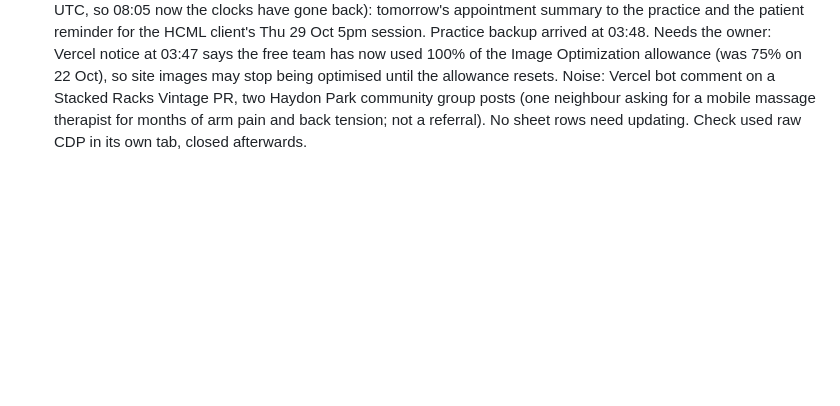
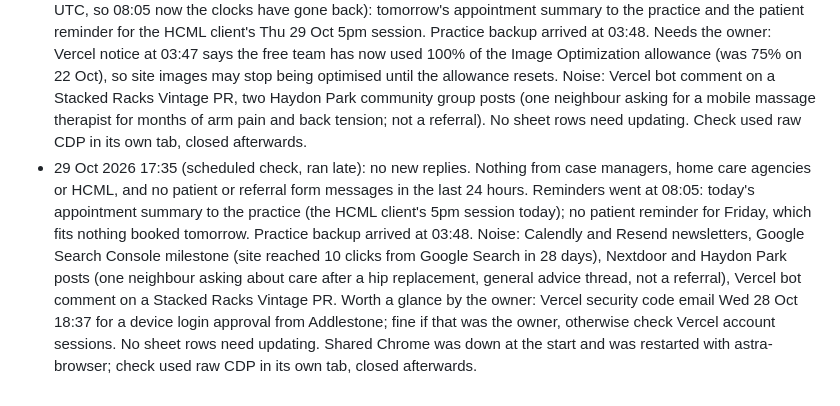
Before and after one commit to ardazshellz/Community-Care-Physio, a Markdown page: docs/outreach/case-manager-emails.md, the part around the change. Drawn GitHub-style; blank space fills up the shorter version.

Commit message:
Outreach: daily check 2026-10-29
Co-Authored-By: Claude Opus 5.5 <noreply@anthropic.com>

```diff
--- a/docs/outreach/case-manager-emails.md
+++ b/docs/outreach/case-manager-emails.md
@@ -127,3 +127,4 @@ Replies so far:
 - 25 Oct 2026 09:25 (scheduled check): no new replies. Nothing from case managers, home care agencies or HCML, and no patient or referral form messages in the last 24 hours. No 09:05 reminder email in Sent (Sunday, and nothing in Sent since the 24 Oct check), which fits no appointments booked for today or Monday morning reminders not yet due. Practice backup arrived at 03:48 (one hour earlier than usual because the clocks went back overnight). Noise only: Vercel bot comment on a Stacked Racks Vintage PR, two Haydon Park community group messages (a local job seeker). Still open for the owner: the Harrison Associates due diligence form (23 Oct) and the HCML progress email draft due to go Monday 27 Oct 08:00 if scheduled. No sheet rows need updating. Check used raw CDP in its own tab, closed afterwards.
 - 26 Oct 2026 09:25 (scheduled check): no new replies. Nothing from case managers, home care agencies or HCML, and no patient or referral form messages in the last 24 hours. The scheduled progress update to Jemma at HCML (protected progress report and invoice CCP-2026-0002) left Sent at 09:00 as planned. No 09:05 reminder email in Sent, which fits nothing booked for today or tomorrow. Practice backup arrived at 03:48. Noise only: two Haydon Park community group messages, a Vercel bot comment on a Stacked Racks Vintage PR, a GitHub sudo verification code (Sunday 19:09, presumably the owner's own action). Needs the owner: now the HCML email has gone, mark invoice CCP-2026-0002 as sent and add the 26/10 09:00 entry to the contact log (txt and Drive Doc); the Harrison Associates due diligence form is still due Tuesday 27 Oct once the ICO number arrives. No sheet rows need updating. Check used raw CDP in its own tab, closed afterwards.
 - 28 Oct 2026 09:30 (scheduled check): no new replies. Nothing from case managers, home care agencies or HCML, and no patient or referral form messages in the last 24 hours. Reminders went at 08:05 (the cron runs on UTC, so 08:05 now the clocks have gone back): tomorrow's appointment summary to the practice and the patient reminder for the HCML client's Thu 29 Oct 5pm session. Practice backup arrived at 03:48. Needs the owner: Vercel notice at 03:47 says the free team has now used 100% of the Image Optimization allowance (was 75% on 22 Oct), so site images may stop being optimised until the allowance resets. Noise: Vercel bot comment on a Stacked Racks Vintage PR, two Haydon Park community group posts (one neighbour asking for a mobile massage therapist for months of arm pain and back tension; not a referral). No sheet rows need updating. Check used raw CDP in its own tab, closed afterwards.
+- 29 Oct 2026 17:35 (scheduled check, ran late): no new replies. Nothing from case managers, home care agencies or HCML, and no patient or referral form messages in the last 24 hours. Reminders went at 08:05: today's appointment summary to the practice (the HCML client's 5pm session today); no patient reminder for Friday, which fits nothing booked tomorrow. Practice backup arrived at 03:48. Noise: Calendly and Resend newsletters, Google Search Console milestone (site reached 10 clicks from Google Search in 28 days), Nextdoor and Haydon Park posts (one neighbour asking about care after a hip replacement, general advice thread, not a referral), Vercel bot comment on a Stacked Racks Vintage PR. Worth a glance by the owner: Vercel security code email Wed 28 Oct 18:37 for a device login approval from Addlestone; fine if that was the owner, otherwise check Vercel account sessions. No sheet rows need updating. Shared Chrome was down at the start and was restarted with astra-browser; check used raw CDP in its own tab, closed afterwards.
```
